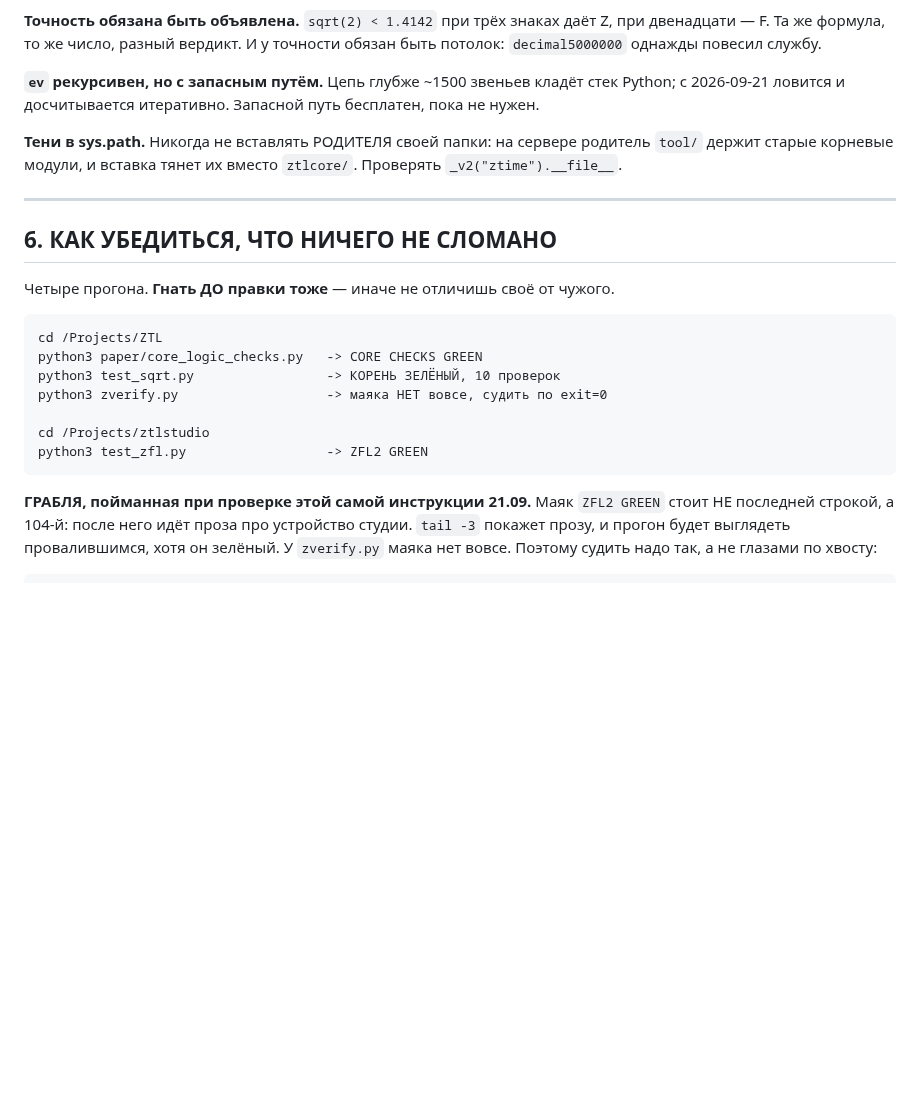
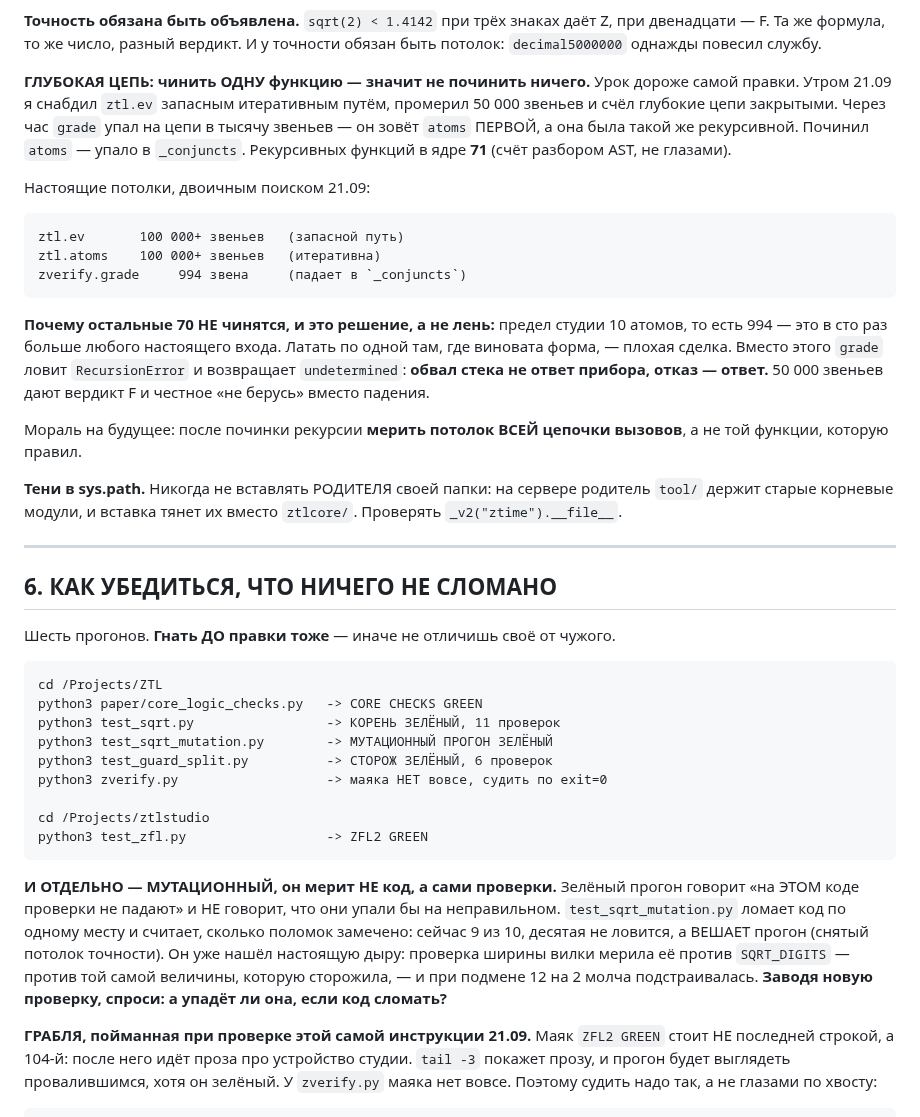
Before and after one commit to inventor1975/ZTL, a Markdown page: ПРИБОР.md, the part around one of its changes. GitHub-like rendering; blank space fills up the shorter version.

```diff
--- a/ПРИБОР.md
+++ b/ПРИБОР.md
@@ -161,9 +161,28 @@
 Z, при двенадцати — F. Та же формула, то же число, разный вердикт. И у
 точности обязан быть потолок: `decimal5000000` однажды повесил службу.
 
-**`ev` рекурсивен, но с запасным путём.** Цепь глубже ~1500 звеньев кладёт
-стек Python; с 2026-09-21 ловится и досчитывается итеративно. Запасной путь
-бесплатен, пока не нужен.
+**ГЛУБОКАЯ ЦЕПЬ: чинить ОДНУ функцию — значит не починить ничего.** Урок
+дороже самой правки. Утром 21.09 я снабдил `ztl.ev` запасным итеративным
+путём, промерил 50 000 звеньев и счёл глубокие цепи закрытыми. Через час
+`grade` упал на цепи в тысячу звеньев — он зовёт `atoms` ПЕРВОЙ, а она была
+такой же рекурсивной. Починил `atoms` — упало в `_conjuncts`. Рекурсивных
+функций в ядре **71** (счёт разбором AST, не глазами).
+
+Настоящие потолки, двоичным поиском 21.09:
+
+    ztl.ev       100 000+ звеньев   (запасной путь)
+    ztl.atoms    100 000+ звеньев   (итеративна)
+    zverify.grade     994 звена     (падает в `_conjuncts`)
+
+**Почему остальные 70 НЕ чинятся, и это решение, а не лень:** предел студии
+10 атомов, то есть 994 — это в сто раз больше любого настоящего входа.
+Латать по одной там, где виновата форма, — плохая сделка. Вместо этого
+`grade` ловит `RecursionError` и возвращает `undetermined`: **обвал стека не
+ответ прибора, отказ — ответ.** 50 000 звеньев дают вердикт F и честное «не
+берусь» вместо падения.
+
+Мораль на будущее: после починки рекурсии **мерить потолок ВСЕЙ цепочки
+вызовов**, а не той функции, которую правил.
 
 **Тени в sys.path.** Никогда не вставлять РОДИТЕЛЯ своей папки: на сервере
 родитель `tool/` держит старые корневые модули, и вставка тянет их вместо
@@ -173,15 +192,26 @@ Z, при двенадцати — F. Та же формула, то же чис
 
 ## 6. КАК УБЕДИТЬСЯ, ЧТО НИЧЕГО НЕ СЛОМАНО
 
-Четыре прогона. **Гнать ДО правки тоже** — иначе не отличишь своё от чужого.
+Шесть прогонов. **Гнать ДО правки тоже** — иначе не отличишь своё от чужого.
 
     cd /Projects/ZTL
     python3 paper/core_logic_checks.py   -> CORE CHECKS GREEN
-    python3 test_sqrt.py                 -> КОРЕНЬ ЗЕЛЁНЫЙ, 10 проверок
+    python3 test_sqrt.py                 -> КОРЕНЬ ЗЕЛЁНЫЙ, 11 проверок
+    python3 test_sqrt_mutation.py        -> МУТАЦИОННЫЙ ПРОГОН ЗЕЛЁНЫЙ
+    python3 test_guard_split.py          -> СТОРОЖ ЗЕЛЁНЫЙ, 6 проверок
     python3 zverify.py                   -> маяка НЕТ вовсе, судить по exit=0
 
     cd /Projects/ztlstudio
     python3 test_zfl.py                  -> ZFL2 GREEN
+
+**И ОТДЕЛЬНО — МУТАЦИОННЫЙ, он мерит НЕ код, а сами проверки.** Зелёный
+прогон говорит «на ЭТОМ коде проверки не падают» и НЕ говорит, что они упали
+бы на неправильном. `test_sqrt_mutation.py` ломает код по одному месту и
+считает, сколько поломок замечено: сейчас 9 из 10, десятая не ловится, а
+ВЕШАЕТ прогон (снятый потолок точности). Он уже нашёл настоящую дыру:
+проверка ширины вилки мерила её против `SQRT_DIGITS` — против той самой
+величины, которую сторожила, — и при подмене 12 на 2 молча подстраивалась.
+**Заводя новую проверку, спроси: а упадёт ли она, если код сломать?**
 
 **ГРАБЛЯ, пойманная при проверке этой самой инструкции 21.09.** Маяк
 `ZFL2 GREEN` стоит НЕ последней строкой, а 104-й: после него идёт проза про
```
Also changed, not shown: other parts of ПРИБОР.md (+34 -5 lines).
